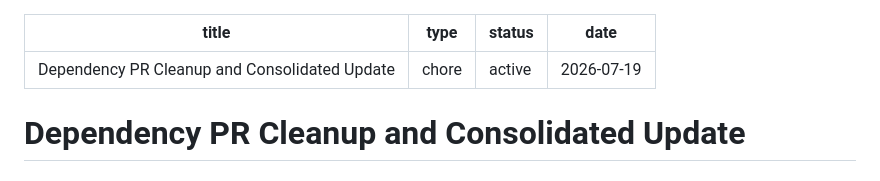
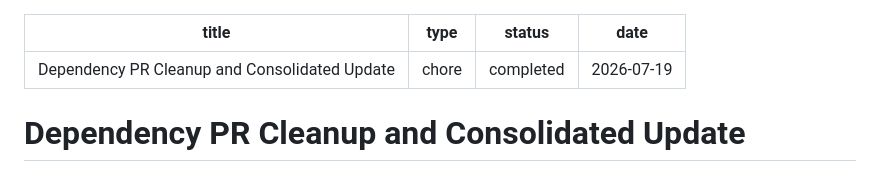
Before and after one commit to JuanCaicedo/personal-blog, a Markdown page: docs/plans/2026-07-19-001-chore-dependency-cleanup-plan.md, the part around one of its changes. GitHub-like rendering.

Commit message:
docs: mark dependency cleanup plan complete

```diff
--- a/docs/plans/2026-07-19-001-chore-dependency-cleanup-plan.md
+++ b/docs/plans/2026-07-19-001-chore-dependency-cleanup-plan.md
@@ -1,7 +1,7 @@
 ---
 title: Dependency PR Cleanup and Consolidated Update
 type: chore
-status: active
+status: completed
 date: 2026-07-19
 ---
 
```
Also changed, not shown: other parts of docs/plans/2026-07-19-001-chore-dependency-cleanup-plan.md (+1 -1 lines).
